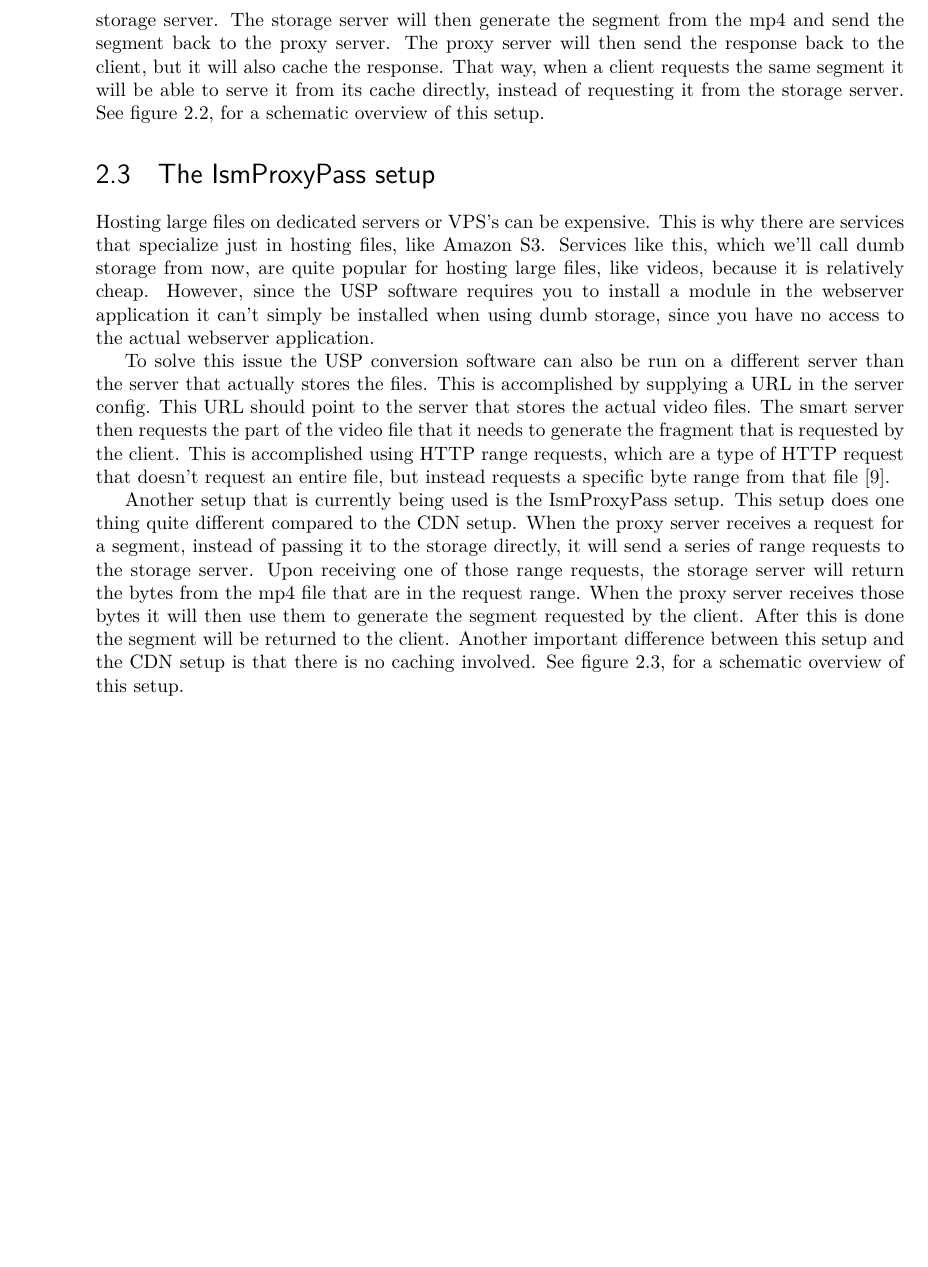
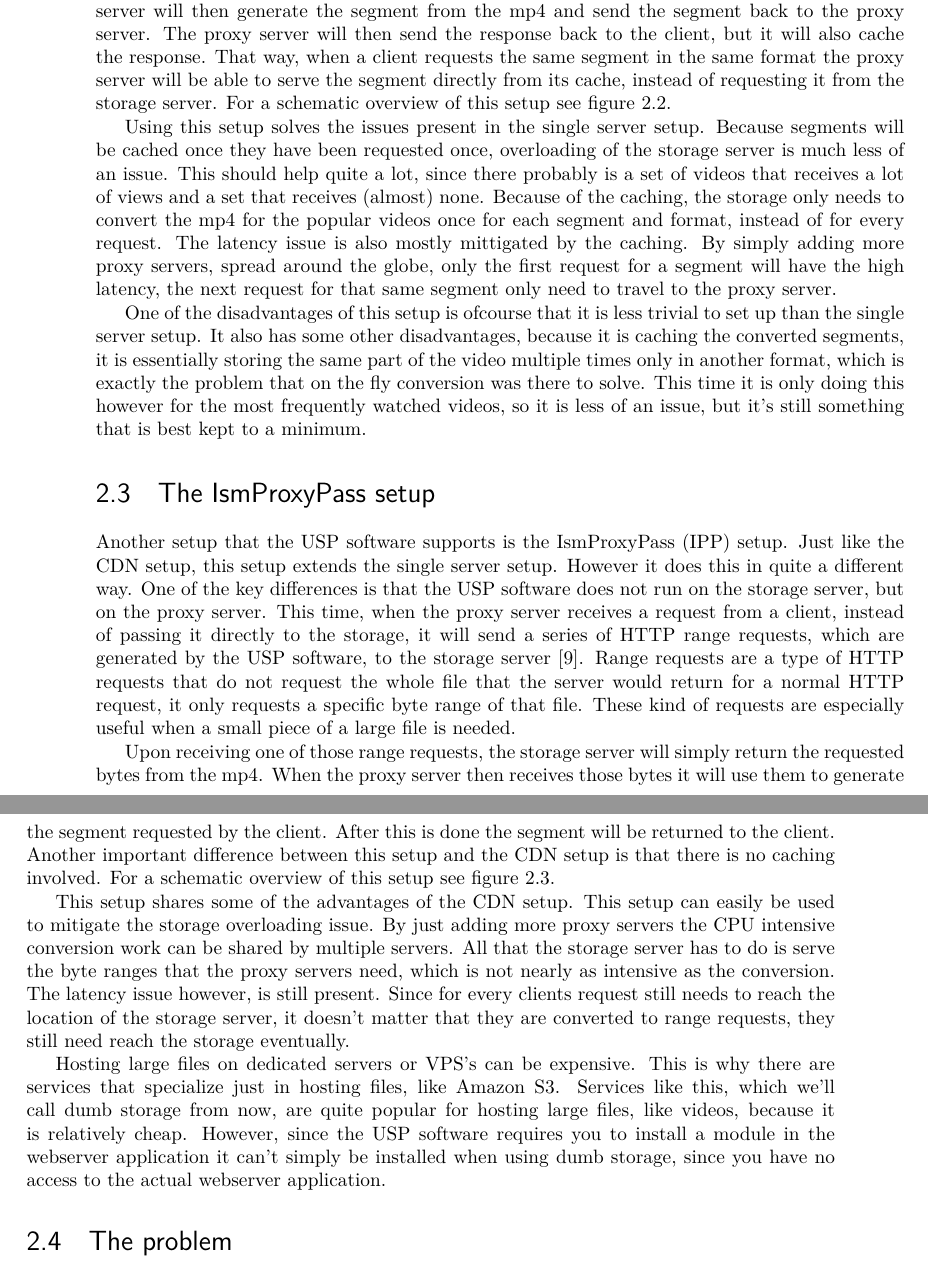
Before and after one commit to JelteF/thesis, a LaTeX thesis (thesis/thesis.tex): part of page 10 of 21 before the commit and two parts of pages 10 and 11 of 23 after it, the two joined at a grey line, cut so that both start at the same text, the shorter picture padded with empty space. Compiled offline with pdfLaTeX.

Commit message:
Almost finished with problem analysis

```diff
--- a/thesis/thesis.tex
+++ b/thesis/thesis.tex
@@ -26,6 +26,7 @@
 \newacronym{hls}{HLS}{HTTP Live Streaming}
 \newacronym{usp}{USP}{Unified Streaming}
 \newacronym{cdn}{CDN}{content delivery network}
+\newacronym{ipp}{IPP}{IsmProxyPass}
 
 
 % Title Page
@@ -190,15 +212,62 @@ this setup the proxy server will receive the request for the segment
-from the client and passes that exact reqest along to the storage server. The
-storage server will then generate the segment from the mp4 and send the segment
-back to the proxy server.  The proxy server will then send the response back to
-the client, but it will also cache the response. That way, when a client
-requests the same segment it will be able to serve it from its cache directly,
-instead of requesting it from the storage server.
-See figure~\vref{fig:cdn}, for a schematic overview of this setup.
+Another setup that was already briefly introduced is the \gls{cdn} setup. It is
+a quite a simple extension on the single server setup. In this setup the proxy
+server will receive the request for the segment from the client and passes that
+exact reqest along to the storage server. The storage server will then generate
+the segment from the mp4 and send the segment back to the proxy server.  The
+proxy server will then send the response back to the client, but it will also
+cache the response. That way, when a client requests the same segment in the
+same format the proxy server will be able to serve the segment directly from its
+cache, instead of requesting it from the storage server. For a schematic
+overview of this setup see figure~\vref{fig:cdn}.
+
 \begin{figure}
     \includegraphics{cdn_diagram.pdf}
     \caption{The \gls{cdn} setup}\label{fig:cdn}
 \end{figure}
 
+Using this setup solves the issues present in the single server
+setup. Because segments will be cached once they have been requested once,
+overloading of the storage server is much less of an issue. This should help
+quite a lot, since there probably is a set of videos that receives a lot of
+views and a set that receives (almost) none. Because of the caching, the storage
+only needs to convert the mp4 for the popular videos once for each segment and
+format, instead of for every request.
+% This is also why it scales pretty good,
+% since the load on the storage server is never extremely high, just upgrading
+% that server when nessecary is probably fine.
+The latency issue is also mostly
+mittigated by the caching. By simply adding more proxy servers, spread around
+the globe, only the first request for a segment will have the high latency, the
+next request for that same segment only need to travel to the proxy server.
+
+One of the disadvantages of this setup is ofcourse that it is less trivial to
+set up than the single server setup. It also has some other disadvantages,
+because it is caching the converted segments, it is essentially storing the same
+part of the video multiple times only in another format, which is exactly the
+problem that on the fly conversion was there to solve. This time it is only
+doing this however for the most frequently watched videos, so it is less of an
+issue, but it's still something that is best kept to a minimum.
+
 
 
 \section{The IsmProxyPass setup}
+Another setup that the \gls{usp} software supports is the \gls{ipp} setup. Just
+like the \gls{cdn} setup, this setup extends the single server setup. However it
+does this in quite a different way. One of the key differences is that the
+\gls{usp} software does not run on the storage server, but on the proxy server.
+This time, when the proxy server receives a request from a client, instead of
+passing it directly to the storage, it will send a series of HTTP range
+requests, which are generated by the \gls{usp} software, to the storage
+server~\autocite{rangerequests}. Range requests are a type of
+HTTP requests that do not request the whole file that the server would return
+for a normal HTTP request, it only requests a specific byte range of that file.
+These kind of requests are especially useful when a small piece of a large file
+is needed.
+
+Upon receiving one of those range requests, the storage server will simply
+return the requested bytes from the mp4. When the proxy server then receives
+those bytes it will use them to generate the segment requested by the client.
+After this is done the segment will be returned to the client. Another important
+difference between this setup and the \gls{cdn} setup is that there is no
+caching involved.  For a schematic overview of this setup see
+figure~\vref{fig:ismproxy}.
@@ -205,3 +278,13 @@ See figure~\vref{fig:cdn}, for a schematic overview of this setup.
+\end{figure}
+
+This setup shares some of the advantages of the CDN setup. This setup can easily
+be used to mitigate the storage overloading issue. By just adding more proxy
+servers the CPU intensive conversion work can be shared by multiple servers. All
+that the storage server has to do is serve the byte ranges that the proxy
+servers need, which is not nearly as intensive as the conversion. The latency
+issue however, is still present. Since for every clients request still needs to
+reach the location of the storage server, it doesn't matter that they are
+converted to range requests, they still need reach the storage eventually.
 
 Hosting large files on dedicated servers or VPS’s can be expensive. This is why
 there are services that specialize just in hosting files, like Amazon S3.
@@ -211,23 +294,4 @@ since the USP software requires you to install a module in the webserver
 application it can’t simply be installed when using dumb storage, since you have
 no access to the actual webserver application.
 
-To solve this issue the USP conversion software can also be run on a different
-server than the server that actually stores the files. This is accomplished by
-supplying a URL in the server config. This URL should point to the server that
-stores the actual video files. The smart server then requests the part of the
-video file that it needs to generate the fragment that is requested by the
-client. This is accomplished using HTTP range requests, which are a type of
-HTTP request that doesn’t request an entire file, but instead requests a
-specific byte range from that file \autocite{rangerequests}.
-
-Another setup that is currently being used is the IsmProxyPass
-setup. This setup does one thing quite different compared to the
-\gls{cdn} setup. When the proxy server receives a request for a segment,
-instead of passing it to the storage directly, it will send a series of range
-requests to the storage server. Upon receiving one of those range requests, the
-storage server will return the bytes from the mp4 file that are in the request
-range. When the proxy server receives those bytes it will then use them to
-generate the segment requested by the client. After this is done the segment
-will be returned to the client. Another important difference between this
-setup and the \gls{cdn} setup is that there is no caching involved.
-See figure~\vref{fig:ismproxy}, for a schematic overview of this setup.
+\section{The problem}
```
Also changed, not shown: thesis/thesis.tex (42 more changed lines).
